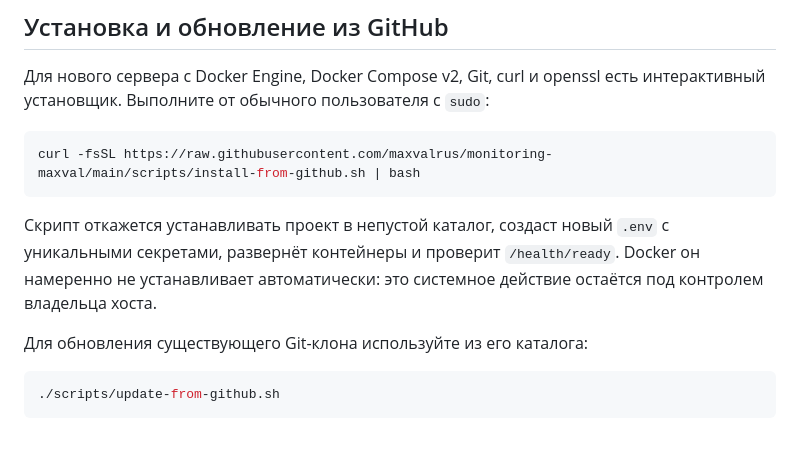
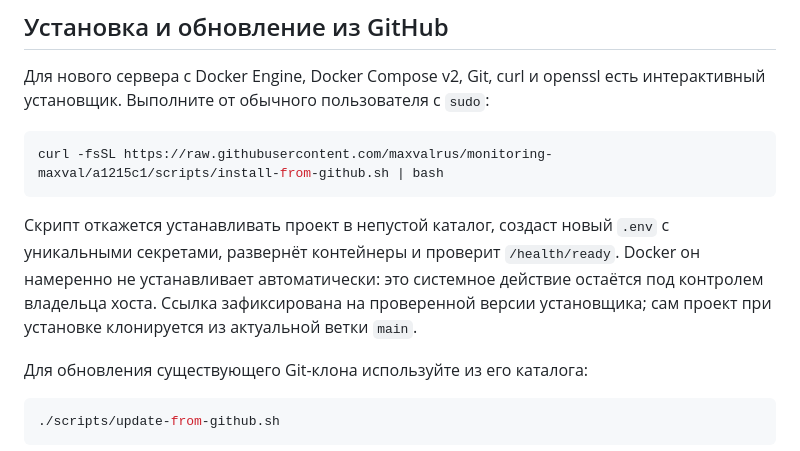
Before and after one commit to maxvalrus/monitoring-maxval, a Markdown page: README.md, the part around the change. Rendered like a GitHub page.

Commit message:
Pin public installer command

````diff
--- a/README.md
+++ b/README.md
@@ -58,13 +58,14 @@ sudo docker compose exec app python scripts/seed_demo.py
 интерактивный установщик. Выполните от обычного пользователя с `sudo`:
 
 ```bash
-curl -fsSL https://raw.githubusercontent.com/maxvalrus/monitoring-maxval/main/scripts/install-from-github.sh | bash
+curl -fsSL https://raw.githubusercontent.com/maxvalrus/monitoring-maxval/a1215c1/scripts/install-from-github.sh | bash
 ```
 
 Скрипт откажется устанавливать проект в непустой каталог, создаст новый `.env` с
 уникальными секретами, развернёт контейнеры и проверит `/health/ready`. Docker он
 намеренно не устанавливает автоматически: это системное действие остаётся под
-контролем владельца хоста.
+контролем владельца хоста. Ссылка зафиксирована на проверенной версии установщика;
+сам проект при установке клонируется из актуальной ветки `main`.
 
 Для обновления существующего Git-клона используйте из его каталога:
 
````
